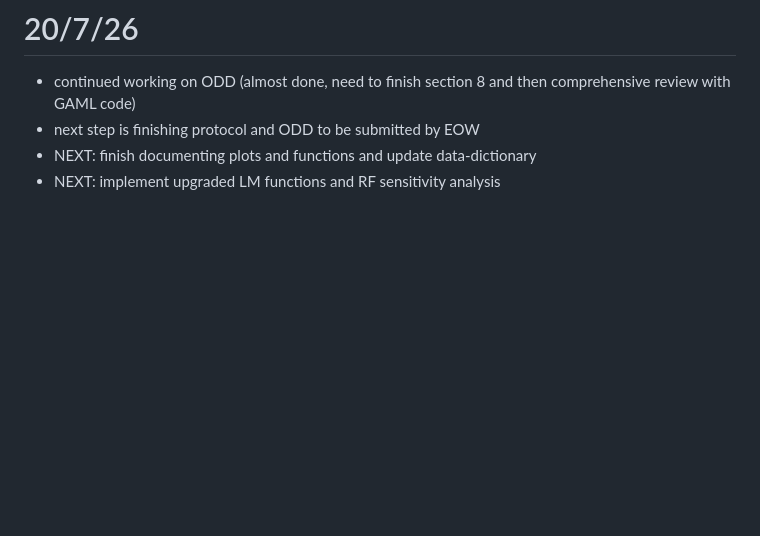
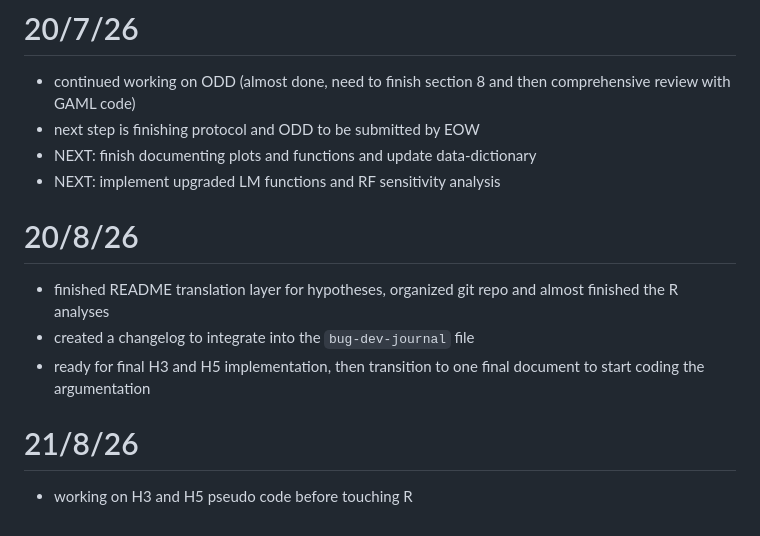
Before and after one commit to NomNom-tk/AGROPT-MODEL, a Markdown page: daily-activ/planning-and-daily.md, the part around the change. Drawn GitHub-style; blank space fills up the shorter version.

Commit message:
21/08 updates

```diff
--- a/daily-activ/planning-and-daily.md
+++ b/daily-activ/planning-and-daily.md
@@ -246,3 +246,11 @@ structure (in gama there is no compartmentalization of global variables, loads i
 - next step is finishing protocol and ODD to be submitted by EOW
 - NEXT: finish documenting plots and functions and update data-dictionary
 - NEXT: implement upgraded LM functions and RF sensitivity analysis
+
+# 20/8/26
+- finished README translation layer for hypotheses, organized git repo and almost finished the R analyses
+- created a changelog to integrate into the `bug-dev-journal` file
+- ready for final H3 and H5 implementation, then transition to one final document to start coding the argumentation
+
+# 21/8/26
+- working on H3 and H5 pseudo code before touching R
```
